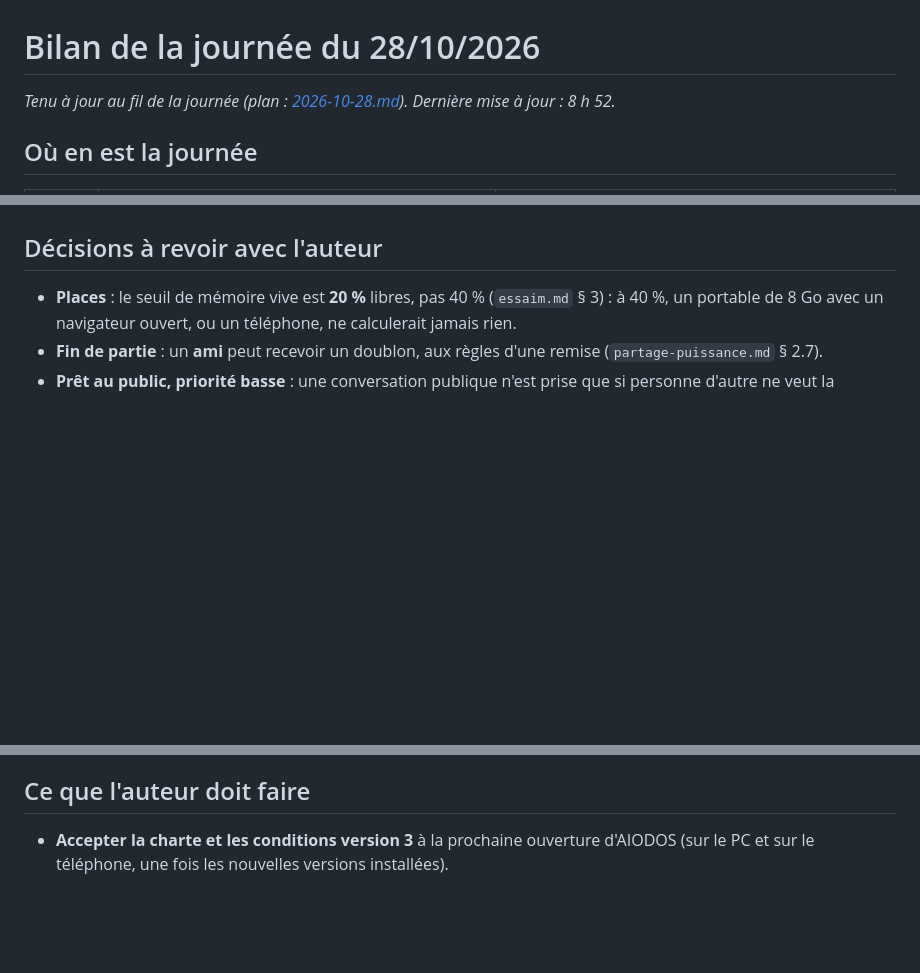
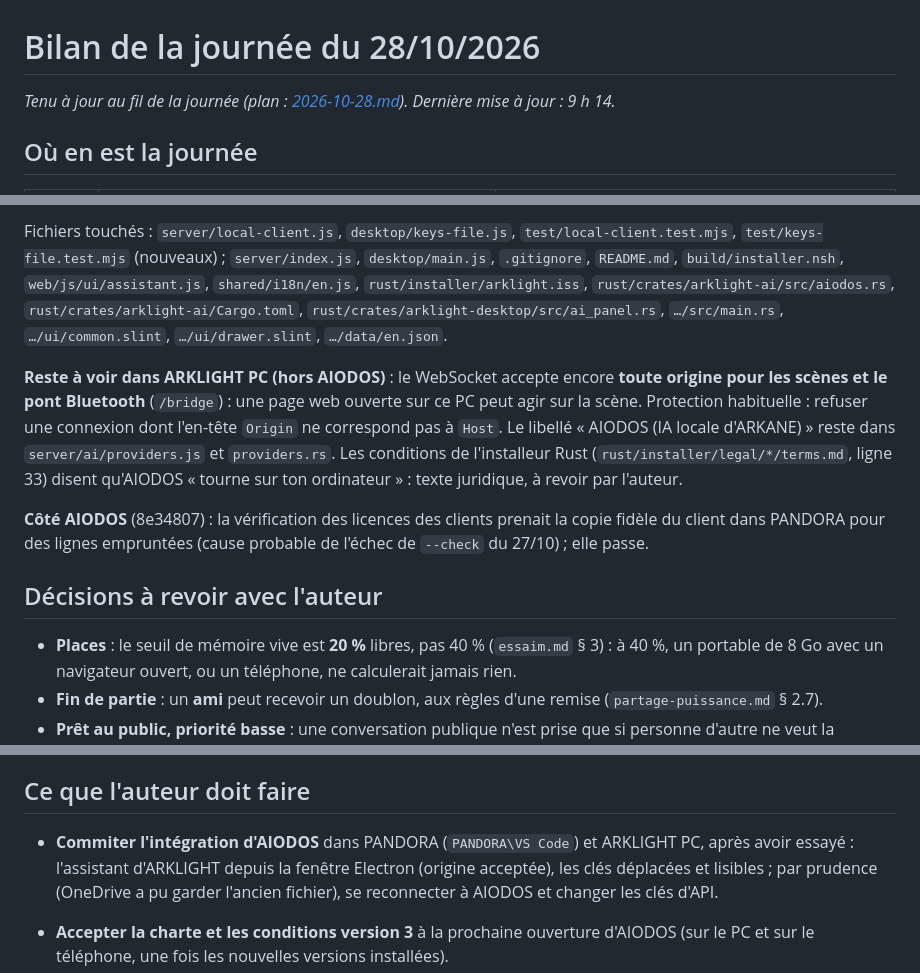
Before and after one commit to AIODOS/aiodos, a Markdown page: docs/plans/2026-10-28-bilan.md, 3 parts joined by grey strips. Rendered like a GitHub page; blank space fills up the shorter version.

Commit message:
Bilan du 28/10 : ARKLIGHT PC corrigé
Co-Authored-By: Claude Opus 5.5 <noreply@anthropic.com>

```diff
--- a/docs/plans/2026-10-28-bilan.md
+++ b/docs/plans/2026-10-28-bilan.md
@@ -1,7 +1,7 @@
 # Bilan de la journée du 28/10/2026
 
 *Tenu à jour au fil de la journée (plan : [2026-10-28.md](2026-10-28.md)). Dernière mise à
-jour : 8 h 52.*
+jour : 9 h 14.*
 
 ## Où en est la journée
 
@@ -55,3 +77,22 @@ jour : 8 h 52.*
+Fichiers touchés : `server/local-client.js`, `desktop/keys-file.js`, `test/local-client.test.mjs`,
+`test/keys-file.test.mjs` (nouveaux) ; `server/index.js`, `desktop/main.js`, `.gitignore`,
+`README.md`, `build/installer.nsh`, `web/js/ui/assistant.js`, `shared/i18n/en.js`,
+`rust/installer/arklight.iss`, `rust/crates/arklight-ai/src/aiodos.rs`,
+`rust/crates/arklight-ai/Cargo.toml`, `rust/crates/arklight-desktop/src/ai_panel.rs`,
+`…/src/main.rs`, `…/ui/common.slint`, `…/ui/drawer.slint`, `…/data/en.json`.
+
+**Reste à voir dans ARKLIGHT PC (hors AIODOS)** : le WebSocket accepte encore **toute origine
+pour les scènes et le pont Bluetooth** (`/bridge`) : une page web ouverte sur ce PC peut agir
+sur la scène. Protection habituelle : refuser une connexion dont l'en-tête `Origin` ne
+correspond pas à `Host`. Le libellé « AIODOS (IA locale d'ARKANE) » reste dans
+`server/ai/providers.js` et `providers.rs`. Les conditions de l'installeur Rust
+(`rust/installer/legal/*/terms.md`, ligne 33) disent qu'AIODOS « tourne sur ton ordinateur » :
+texte juridique, à revoir par l'auteur.
+
+**Côté AIODOS** (8e34807) : la vérification des licences des clients prenait la copie fidèle du
+client dans PANDORA pour des lignes empruntées (cause probable de l'échec de `--check` du
+27/10) ; elle passe.
+
 ## Décisions à revoir avec l'auteur
 
 - **Places** : le seuil de mémoire vive est **20 %** libres, pas 40 % (`essaim.md` § 3) :
@@ -74,6 +115,11 @@ jour : 8 h 52.*
 
 ## Ce que l'auteur doit faire
 
+- **Commiter l'intégration d'AIODOS** dans PANDORA (`PANDORA\VS Code`) et ARKLIGHT PC, après
+  avoir essayé : l'assistant d'ARKLIGHT depuis la fenêtre Electron (origine acceptée), les
+  clés déplacées et lisibles ; par prudence (OneDrive a pu garder l'ancien fichier), se
+  reconnecter à AIODOS et changer les clés d'API.
+
 - **Accepter la charte et les conditions version 3** à la prochaine ouverture d'AIODOS (sur
   le PC et sur le téléphone, une fois les nouvelles versions installées).
 - **Avant toute version publiée** : les contrôles au hasard (§ 8 de la conception) doivent
```
Also changed, not shown: other parts of docs/plans/2026-10-28-bilan.md (+23 -1 lines).
